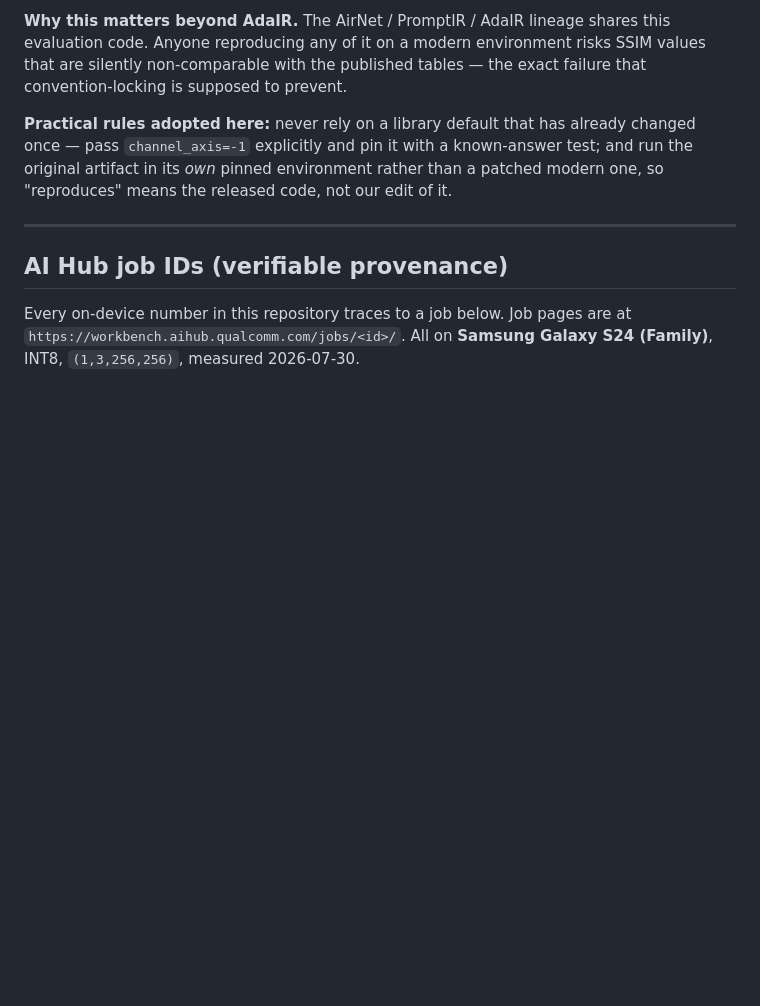
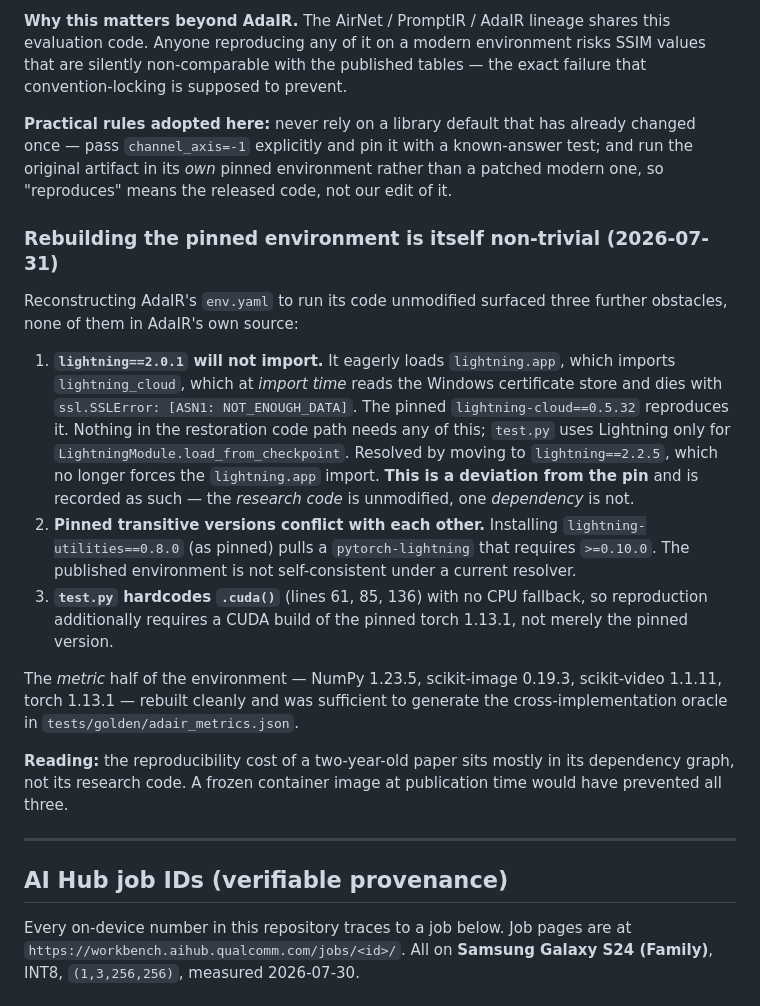
Before and after one commit to achintha-hathurusingha/fyp-adair-distill, a Markdown page: reports/findings.md, the part around the change. Drawn GitHub-style; blank space fills up the shorter version.

Commit message:
Extend F5: rebuilding the pinned environment is itself non-trivial
Reconstructing AdaIR's env.yaml to run its code unmodified surfaced three
obstacles, none of them in AdaIR's own source:

1. lightning==2.0.1 will not import at all. It eagerly loads lightning.app ->
   lightning_cloud, which reads the Windows certificate store AT IMPORT TIME and
   dies with ssl.SSLError [ASN1: NOT_ENOUGH_DATA]. Nothing in the restoration
   path needs it -- test.py uses Lightning only for load_from_checkpoint.
   Resolved with lightning==2.2.5, recorded explicitly as a dependency deviation:
   the research code is unmodified, one dependency is not.
2. The pinned transitive versions are not self-consistent under a current
   resolver: lightning-utilities==0.8.0 conflicts with the pytorch-lightning it
   pulls in.
3. test.py hardcodes .cuda() with no CPU fallback, so reproduction needs a CUDA
   build of torch 1.13.1, not just the pinned version.

The metric half of the environment rebuilt cleanly and was sufficient for the
cross-implementation oracle, which is the higher-value artifact.

Reading: the reproducibility cost of a two-year-old paper sits mostly in its
dependency graph, not its research code.

Co-Authored-By: Claude Opus 4.8 <noreply@anthropic.com>

```diff
--- a/reports/findings.md
+++ b/reports/findings.md
@@ -208,6 +208,36 @@ known-answer test; and run the original artifact in its *own* pinned environment
 rather than a patched modern one, so "reproduces" means the released code, not
 our edit of it.
 
+### Rebuilding the pinned environment is itself non-trivial (2026-07-31)
+
+Reconstructing AdaIR's `env.yaml` to run its code unmodified surfaced three
+further obstacles, none of them in AdaIR's own source:
+
+1. **`lightning==2.0.1` will not import.** It eagerly loads `lightning.app`,
+   which imports `lightning_cloud`, which at *import time* reads the Windows
+   certificate store and dies with
+   `ssl.SSLError: [ASN1: NOT_ENOUGH_DATA]`. The pinned `lightning-cloud==0.5.32`
+   reproduces it. Nothing in the restoration code path needs any of this;
+   `test.py` uses Lightning only for `LightningModule.load_from_checkpoint`.
+   Resolved by moving to `lightning==2.2.5`, which no longer forces the
+   `lightning.app` import. **This is a deviation from the pin** and is recorded
+   as such — the *research code* is unmodified, one *dependency* is not.
+2. **Pinned transitive versions conflict with each other.** Installing
+   `lightning-utilities==0.8.0` (as pinned) pulls a `pytorch-lightning` that
+   requires `>=0.10.0`. The published environment is not self-consistent under a
+   current resolver.
+3. **`test.py` hardcodes `.cuda()`** (lines 61, 85, 136) with no CPU fallback, so
+   reproduction additionally requires a CUDA build of the pinned torch 1.13.1,
+   not merely the pinned version.
+
+The *metric* half of the environment — NumPy 1.23.5, scikit-image 0.19.3,
+scikit-video 1.1.11, torch 1.13.1 — rebuilt cleanly and was sufficient to
+generate the cross-implementation oracle in `tests/golden/adair_metrics.json`.
+
+**Reading:** the reproducibility cost of a two-year-old paper sits mostly in its
+dependency graph, not its research code. A frozen container image at publication
+time would have prevented all three.
+
 ---
 
 ## AI Hub job IDs (verifiable provenance)
```
